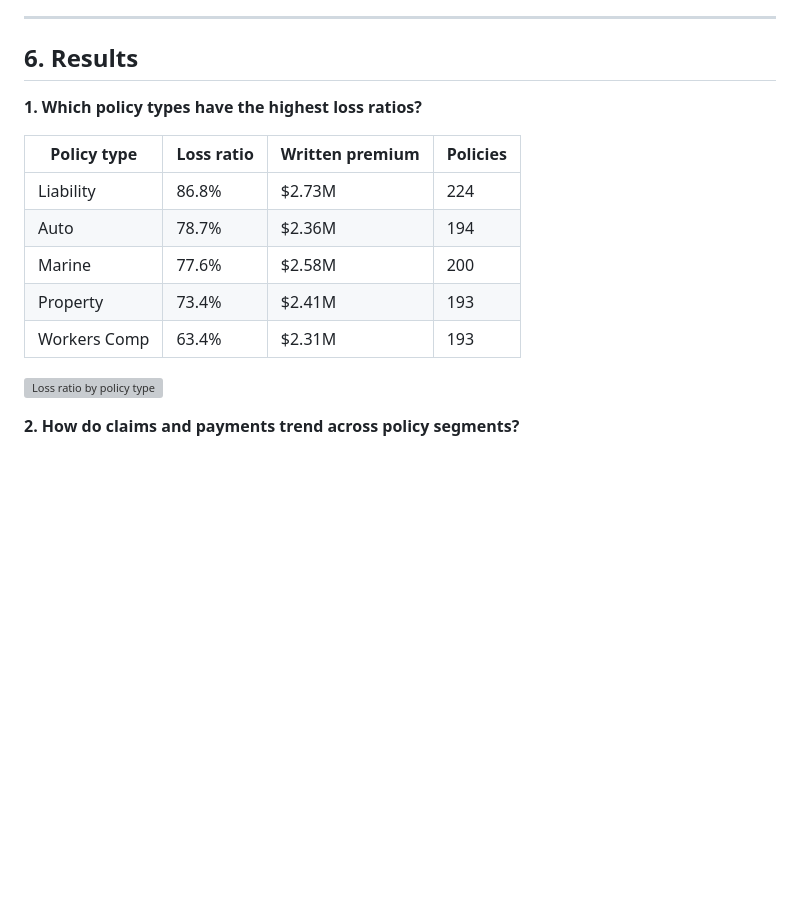
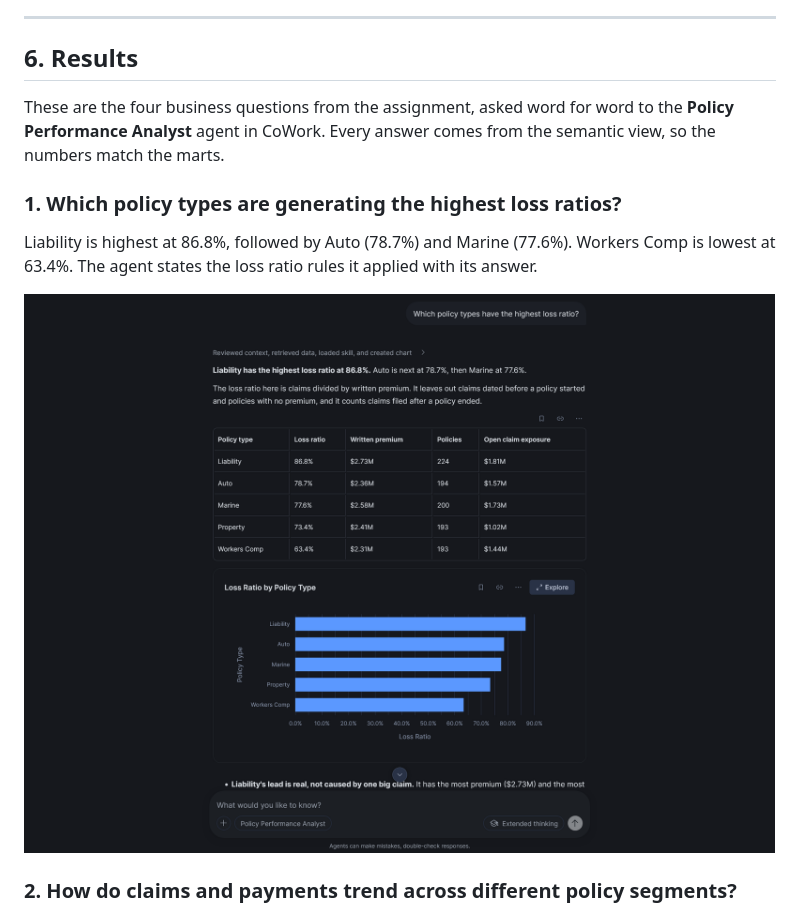
Before and after one commit to dinn16MU/rli_take_home_assignment_submission_dinni_b, a Markdown page: docs/README.md, the part around one of its changes. Rendered like a GitHub page; pictures changed too: docs/images/q1_loss_ratio_by_policy_type.png (added); blank space fills up the shorter version; grey boxes are pictures that could not be loaded.

```diff
--- a/docs/README.md
+++ b/docs/README.md
@@ -153,19 +153,13 @@ My rule is simple: if a row can't be trusted at all, quarantine it; if it's unus
 
 ## 6. Results
 
-<!-- Add CoWork screenshots to docs/images/ and update the file names below -->
+These are the four business questions from the assignment, asked word for word to the **Policy Performance Analyst** agent in CoWork. Every answer comes from the semantic view, so the numbers match the marts.
 
-**1. Which policy types have the highest loss ratios?**
+### 1. Which policy types are generating the highest loss ratios?
 
-| Policy type | Loss ratio | Written premium | Policies |
-|---|---|---|---|
-| Liability | 86.8% | $2.73M | 224 |
-| Auto | 78.7% | $2.36M | 194 |
-| Marine | 77.6% | $2.58M | 200 |
-| Property | 73.4% | $2.41M | 193 |
-| Workers Comp | 63.4% | $2.31M | 193 |
+Liability is highest at 86.8%, followed by Auto (78.7%) and Marine (77.6%). Workers Comp is lowest at 63.4%. The agent states the loss ratio rules it applied with its answer.
 
 ![Loss ratio by policy type](images/q1_loss_ratio_by_policy_type.png)
 
-**2. How do claims and payments trend across policy segments?**
+### 2. How do claims and payments trend across different policy segments?
 
```
Also changed, not shown: other parts of docs/README.md (+14 -6 lines), docs/images/q2_claims_trend.png (added), docs/images/q2_premium_collected_trend.png (added), docs/images/q3_elevated_risk.png (added), docs/images/q4_profitability_over_time.png (added).
